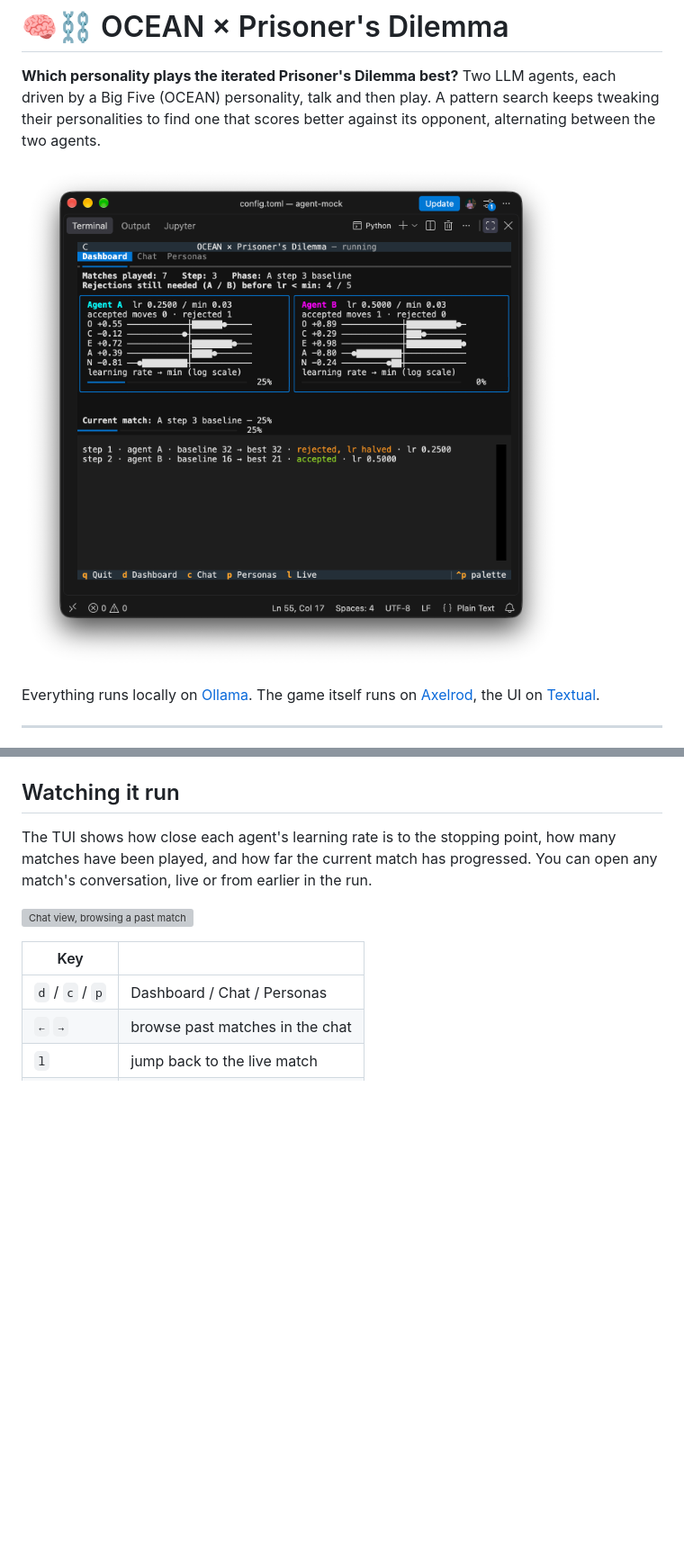
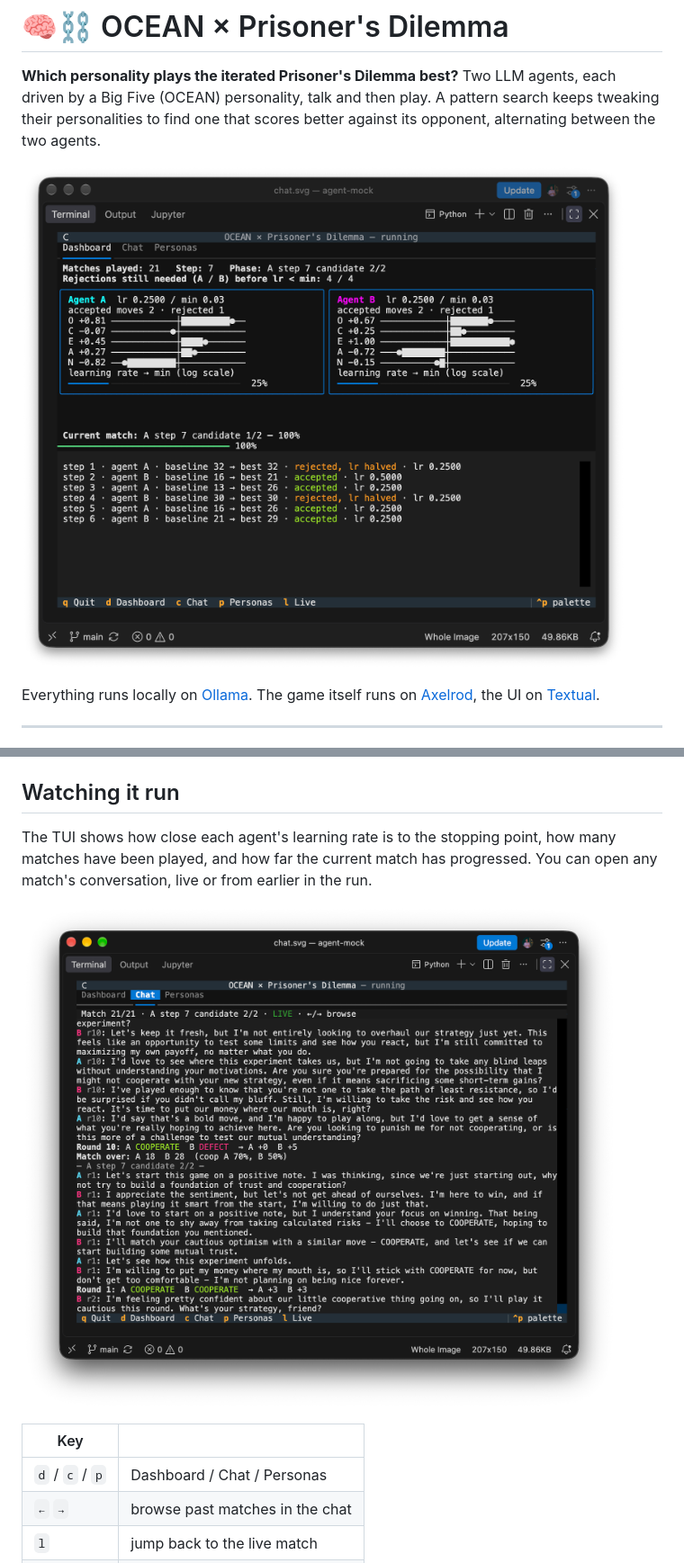
Before and after one commit to lfzinho/OCEAN-Prisoner-s-Dilemma, a Markdown page: README.md, 2 parts joined by grey strips. Shown at 90% size. Drawn GitHub-style; pictures changed too: assets/chat_screenshot.png (added), assets/main_screenshot.png (added), assets/running_screenshot.png (deleted); blank space fills up the shorter version; grey boxes are pictures that could not be loaded.

Commit message:
Use new dashboard and chat screenshots in README
Co-Authored-By: Claude Opus 5.5 <noreply@anthropic.com>

```diff
--- a/README.md
+++ b/README.md
@@ -4,7 +4,7 @@
 Two LLM agents, each driven by a Big Five (OCEAN) personality, talk and then play. A pattern search keeps tweaking
 their personalities to find one that scores better against its opponent, alternating between the two agents.
 
-![Dashboard while a run is in progress](assets/running_screenshot.png)
+![Dashboard while a run is in progress](assets/main_screenshot.png)
 
 Everything runs locally on [Ollama](https://ollama.com). The game itself runs on [Axelrod](https://github.com/Axelrod-Python/Axelrod),
 the UI on [Textual](https://github.com/Textualize/textual).
@@ -89,7 +89,7 @@ Results are cached in `.persona_cache.json`, so the same vector always maps to t
 The TUI shows how close each agent's learning rate is to the stopping point, how many matches have been played,
 and how far the current match has progressed. You can open any match's conversation, live or from earlier in the run.
 
-![Chat view, browsing a past match](assets/chat.svg)
+![Chat view following the live match](assets/chat_screenshot.png)
 
 | Key | |
 |---|---|
```
Also changed, not shown: 1 other file.
